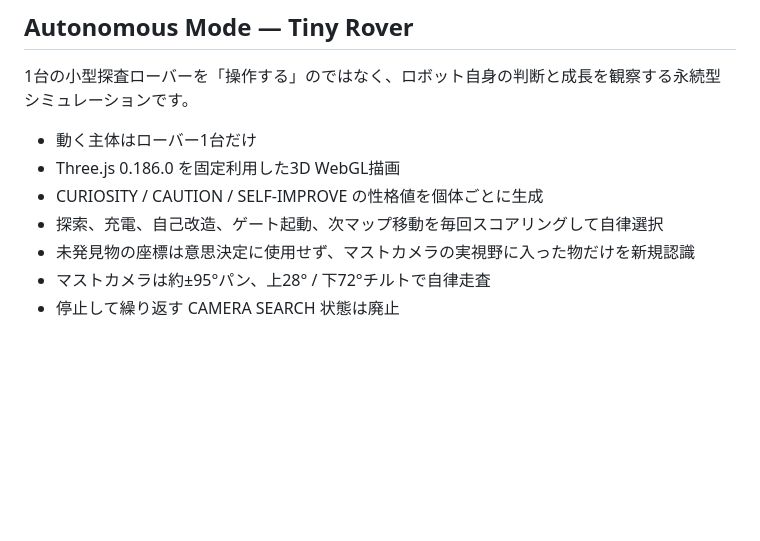
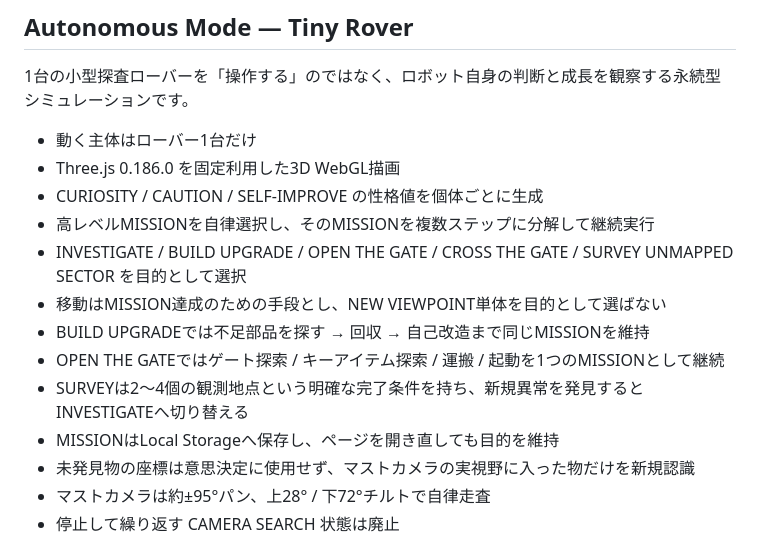
Before and after one commit to temesotejam/research-break-arcade, a Markdown page: README.md, the part around the change. Rendered like a GitHub page; blank space fills up the shorter version.

Commit message:
Document Tiny Rover mission planner

```diff
--- a/README.md
+++ b/README.md
@@ -79,7 +79,13 @@
 - 動く主体はローバー1台だけ
 - Three.js 0.186.0 を固定利用した3D WebGL描画
 - CURIOSITY / CAUTION / SELF-IMPROVE の性格値を個体ごとに生成
-- 探索、充電、自己改造、ゲート起動、次マップ移動を毎回スコアリングして自律選択
+- 高レベルMISSIONを自律選択し、そのMISSIONを複数ステップに分解して継続実行
+- INVESTIGATE / BUILD UPGRADE / OPEN THE GATE / CROSS THE GATE / SURVEY UNMAPPED SECTOR を目的として選択
+- 移動はMISSION達成のための手段とし、NEW VIEWPOINT単体を目的として選ばない
+- BUILD UPGRADEでは不足部品を探す → 回収 → 自己改造まで同じMISSIONを維持
+- OPEN THE GATEではゲート探索 / キーアイテム探索 / 運搬 / 起動を1つのMISSIONとして継続
+- SURVEYは2〜4個の観測地点という明確な完了条件を持ち、新規異常を発見するとINVESTIGATEへ切り替える
+- MISSIONはLocal Storageへ保存し、ページを開き直しても目的を維持
 - 未発見物の座標は意思決定に使用せず、マストカメラの実視野に入った物だけを新規認識
 - マストカメラは約±95°パン、上28° / 下72°チルトで自律走査
 - 停止して繰り返す CAMERA SEARCH 状態は廃止
```
